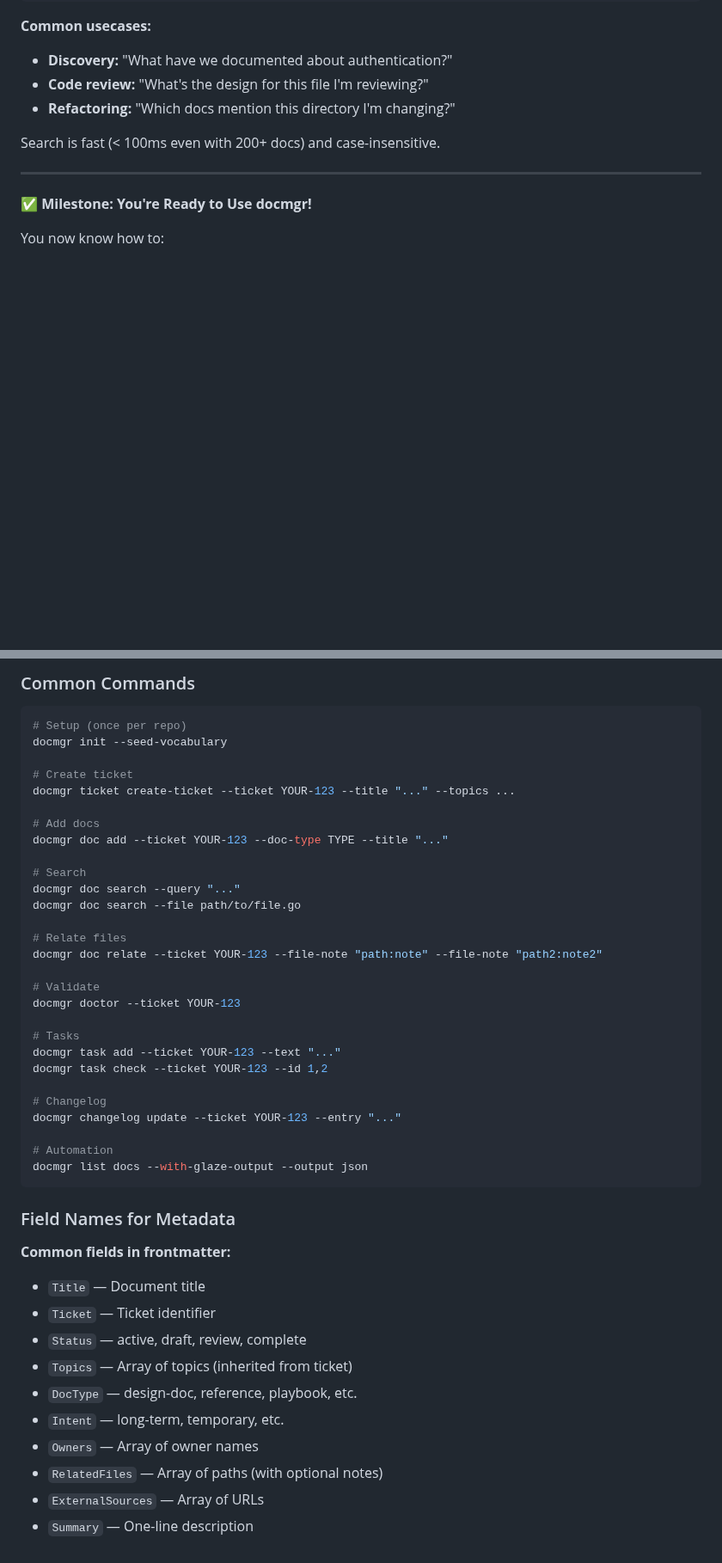
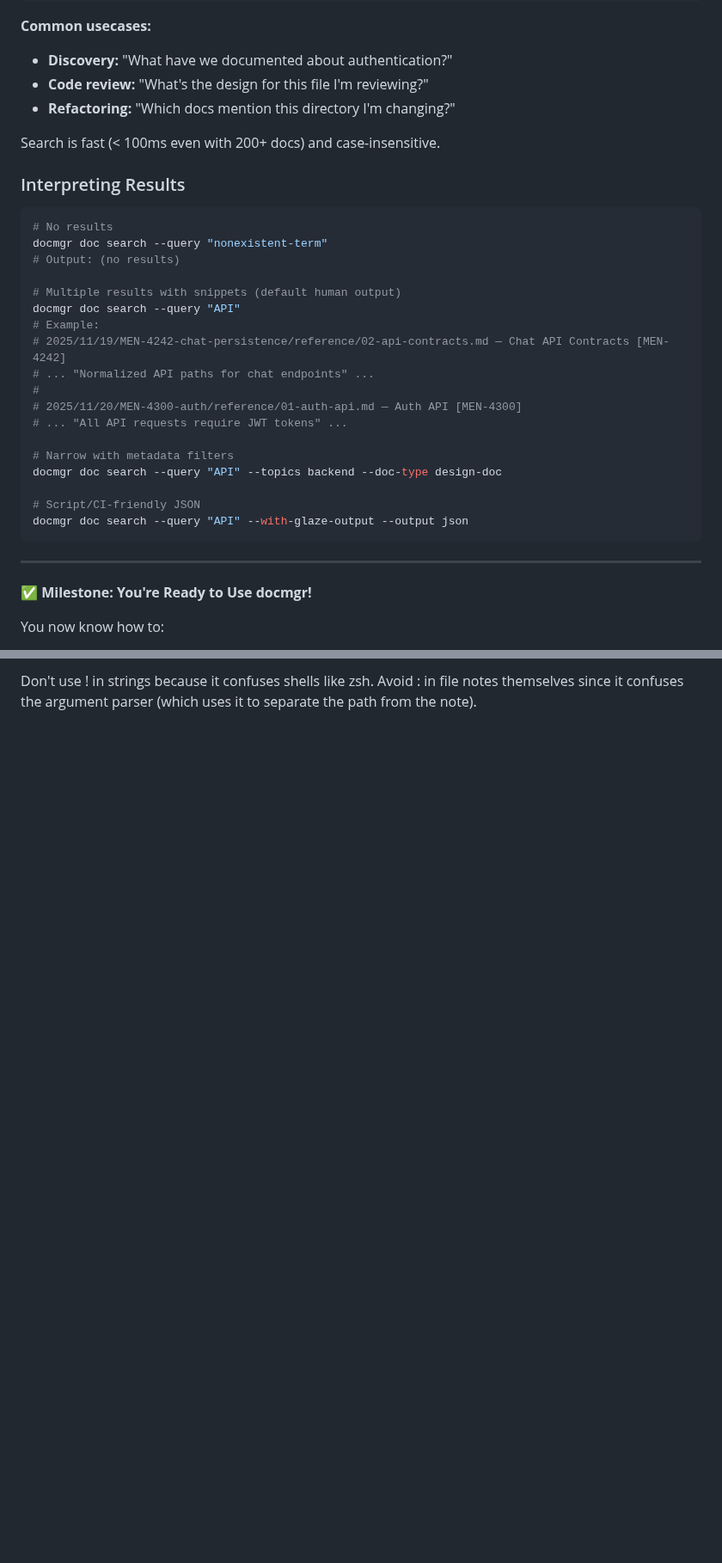
Before and after one commit to go-go-golems/docmgr, a Markdown page: pkg/doc/docmgr-how-to-use.md, 2 parts joined by grey strips. Shown at 86% size. Rendered like a GitHub page; blank space fills up the shorter version.

````diff
--- a/pkg/doc/docmgr-how-to-use.md
+++ b/pkg/doc/docmgr-how-to-use.md
@@ -287,6 +289,29 @@ docmgr doc search --dir backend/api/
 - **Refactoring:** "Which docs mention this directory I'm changing?"
 
 Search is fast (< 100ms even with 200+ docs) and case-insensitive.
+
+### Interpreting Results
+
+```bash
+# No results
+docmgr doc search --query "nonexistent-term"
+# Output: (no results)
+
+# Multiple results with snippets (default human output)
+docmgr doc search --query "API"
+# Example:
+# 2025/11/19/MEN-4242-chat-persistence/reference/02-api-contracts.md — Chat API Contracts [MEN-4242]
+# ... "Normalized API paths for chat endpoints" ...
+#
+# 2025/11/20/MEN-4300-auth/reference/01-auth-api.md — Auth API [MEN-4300]
+# ... "All API requests require JWT tokens" ...
+
+# Narrow with metadata filters
+docmgr doc search --query "API" --topics backend --doc-type design-doc
+
+# Script/CI-friendly JSON
+docmgr doc search --query "API" --with-glaze-output --output json
+```
 
 ---
 
@@ -956,46 +931,2 @@ cd "ttmp/MEN-XXXX-name-\(with-parens\)"
-### Common Commands
-
-```bash
-# Setup (once per repo)
-docmgr init --seed-vocabulary
-
-# Create ticket
-docmgr ticket create-ticket --ticket YOUR-123 --title "..." --topics ...
-
-# Add docs
-docmgr doc add --ticket YOUR-123 --doc-type TYPE --title "..."
-
-# Search
-docmgr doc search --query "..."
-docmgr doc search --file path/to/file.go
-
-# Relate files
-docmgr doc relate --ticket YOUR-123 --file-note "path:note" --file-note "path2:note2"
-
-# Validate
-docmgr doctor --ticket YOUR-123
-
-# Tasks
-docmgr task add --ticket YOUR-123 --text "..."
-docmgr task check --ticket YOUR-123 --id 1,2
-
-# Changelog
-docmgr changelog update --ticket YOUR-123 --entry "..."
-
-# Automation
-docmgr list docs --with-glaze-output --output json
-```
-
-### Field Names for Metadata
-
-**Common fields in frontmatter:**
-- `Title` — Document title
-- `Ticket` — Ticket identifier
-- `Status` — active, draft, review, complete
-- `Topics` — Array of topics (inherited from ticket)
-- `DocType` — design-doc, reference, playbook, etc.
-- `Intent` — long-term, temporary, etc.
-- `Owners` — Array of owner names
-- `RelatedFiles` — Array of paths (with optional notes)
-- `ExternalSources` — Array of URLs
-- `Summary` — One-line description
+Don't use ! in strings because it confuses shells like zsh.
+Avoid : in file notes themselves since it confuses the argument parser (which uses it to separate the path from the note).
````
Also changed, not shown: other parts of pkg/doc/docmgr-how-to-use.md (+70 -118 lines), pkg/doc/docmgr-advanced-workflows.md (+30 -0 lines), 1 other file.
